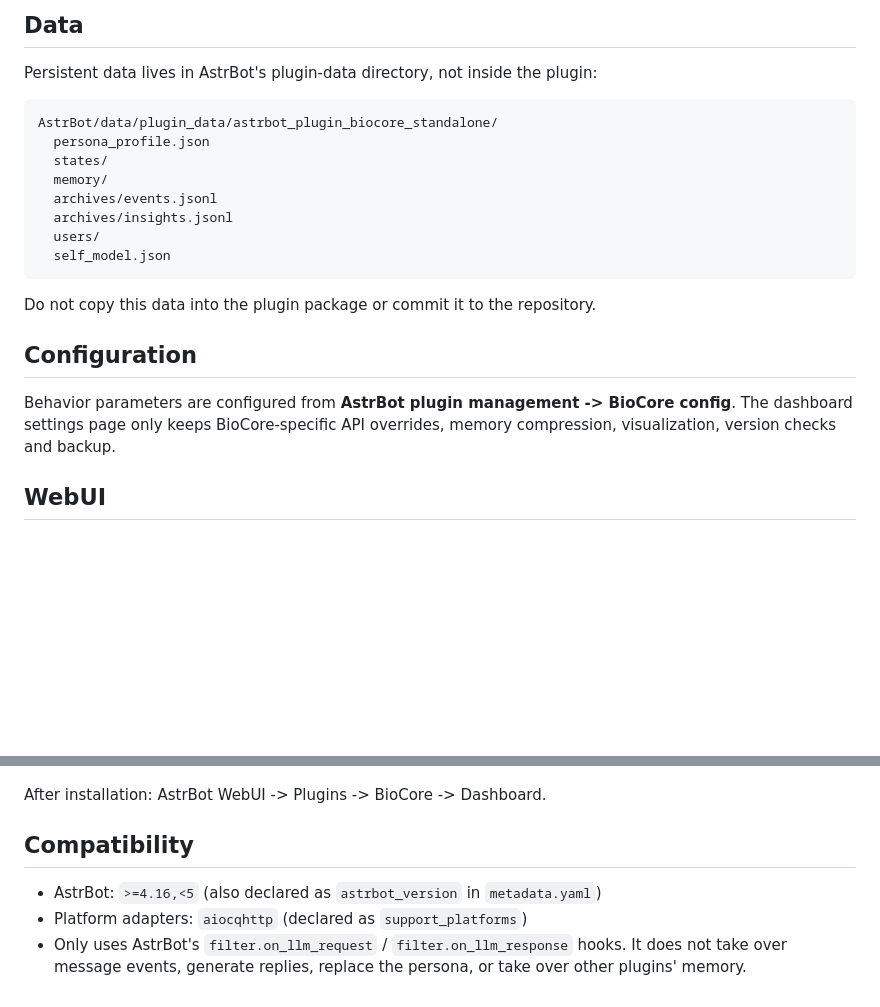
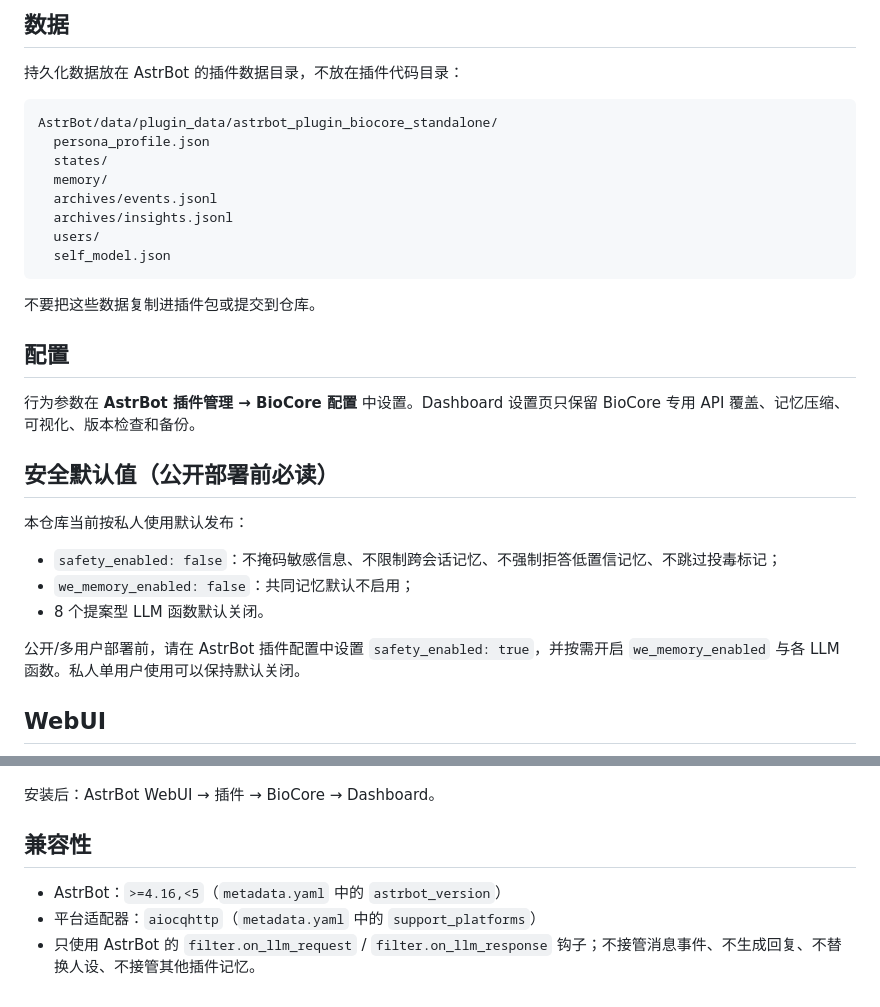
Before and after one commit to Johnhmzm/astrbot_plugin_biocore, a Markdown page: README.md, 2 parts joined by grey strips. Rendered like a GitHub page; blank space fills up the shorter version.

Commit message:
docs: document private-use safety defaults

````diff
--- a/README.md
+++ b/README.md
@@ -70,7 +70,7 @@ The biological layer never writes prompt text directly; only the interpretation
 
-## Data
+## 数据
 
-Persistent data lives in AstrBot's plugin-data directory, not inside the plugin:
+持久化数据放在 AstrBot 的插件数据目录，不放在插件代码目录：
 
 ```text
 AstrBot/data/plugin_data/astrbot_plugin_biocore_standalone/
@@ -83,20 +83,30 @@ AstrBot/data/plugin_data/astrbot_plugin_biocore_standalone/
   self_model.json
 ```
 
-Do not copy this data into the plugin package or commit it to the repository.
+不要把这些数据复制进插件包或提交到仓库。
 
-## Configuration
+## 配置
 
-Behavior parameters are configured from **AstrBot plugin management -> BioCore config**. The dashboard settings page only keeps BioCore-specific API overrides, memory compression, visualization, version checks and backup.
+行为参数在 **AstrBot 插件管理 → BioCore 配置** 中设置。Dashboard 设置页只保留 BioCore 专用 API 覆盖、记忆压缩、可视化、版本检查和备份。
+
+## 安全默认值（公开部署前必读）
+
+本仓库当前按私人使用默认发布：
+
+- `safety_enabled: false`：不掩码敏感信息、不限制跨会话记忆、不强制拒答低置信记忆、不跳过投毒标记；
+- `we_memory_enabled: false`：共同记忆默认不启用；
+- 8 个提案型 LLM 函数默认关闭。
+
+公开/多用户部署前，请在 AstrBot 插件配置中设置 `safety_enabled: true`，并按需开启 `we_memory_enabled` 与各 LLM 函数。私人单用户使用可以保持默认关闭。
 
 ## WebUI
 
 ![BioCore dashboard](preview.png)
 
-After installation: AstrBot WebUI -> Plugins -> BioCore -> Dashboard.
+安装后：AstrBot WebUI → 插件 → BioCore → Dashboard。
 
-## Compatibility
+## 兼容性
 
-- AstrBot: `>=4.16,<5` (also declared as `astrbot_version` in `metadata.yaml`)
-- Platform adapters: `aiocqhttp` (declared as `support_platforms`)
-- Only uses AstrBot's `filter.on_llm_request` / `filter.on_llm_response` hooks. It does not take over message events, generate replies, replace the persona, or take over other plugins' memory.
+- AstrBot：`>=4.16,<5`（`metadata.yaml` 中的 `astrbot_version`）
+- 平台适配器：`aiocqhttp`（`metadata.yaml` 中的 `support_platforms`）
+- 只使用 AstrBot 的 `filter.on_llm_request` / `filter.on_llm_response` 钩子；不接管消息事件、不生成回复、不替换人设、不接管其他插件记忆。
````
Also changed, not shown: other parts of README.md (+41 -41 lines).
